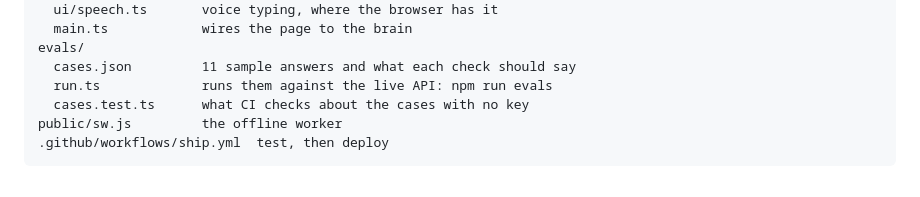
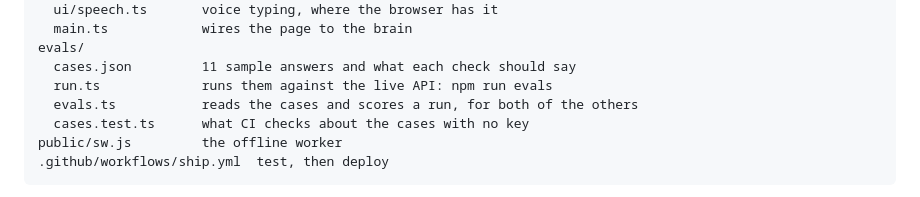
Before and after one commit to daksh2197/interview-room, a Markdown page: README.md, the part around the change. GitHub-like rendering.

Commit message:
List evals/evals.ts in the README map
Co-Authored-By: Claude Opus 5.5 <noreply@anthropic.com>
Claude-Session: https://claude.ai/code/session_01GpXbP4hDxddGw1DZrVDL9j

```diff
--- a/README.md
+++ b/README.md
@@ -108,6 +108,7 @@ src/
 evals/
   cases.json         11 sample answers and what each check should say
   run.ts             runs them against the live API: npm run evals
+  evals.ts           reads the cases and scores a run, for both of the others
   cases.test.ts      what CI checks about the cases with no key
 public/sw.js         the offline worker
 .github/workflows/ship.yml  test, then deploy
```
